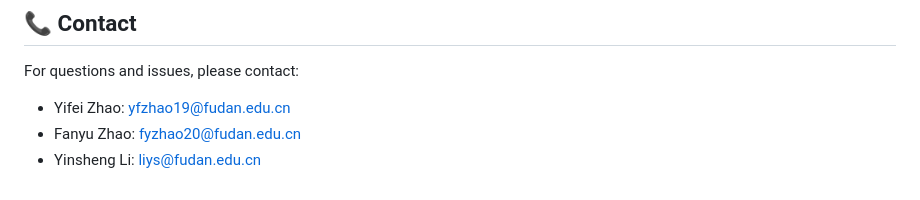
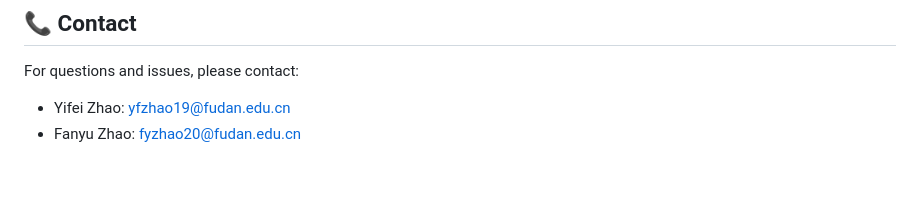
Before and after one commit to fdueblab-UPL/UPL, a Markdown page: README.md, the part around the change. Rendered like a GitHub page.

```diff
--- a/README.md
+++ b/README.md
@@ -215,4 +215,3 @@ This project is licensed under the MIT License - see the [LICENSE](LICENSE) file
 For questions and issues, please contact:
 - Yifei Zhao: yfzhao19@fudan.edu.cn
 - Fanyu Zhao: fyzhao20@fudan.edu.cn
-- Yinsheng Li: liys@fudan.edu.cn
```
